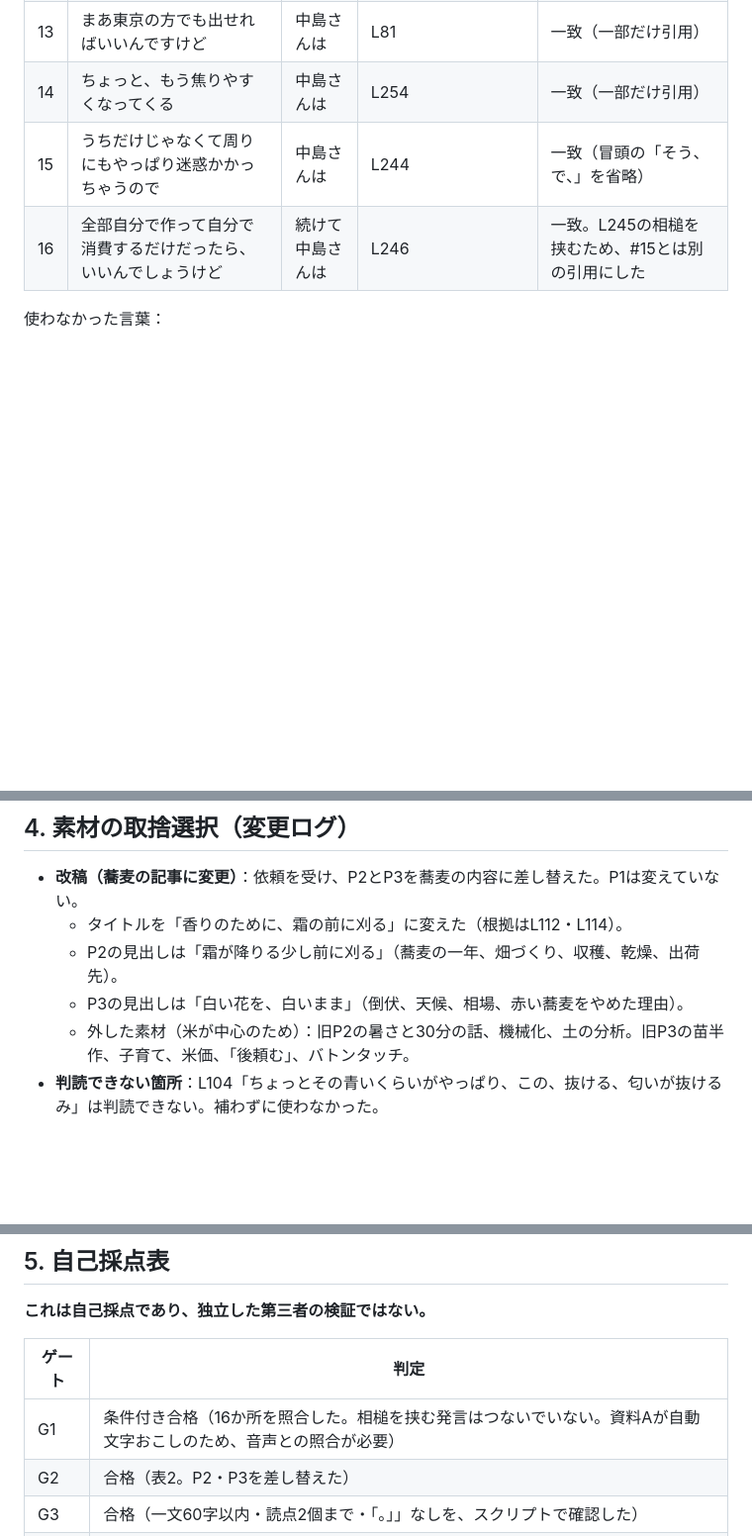
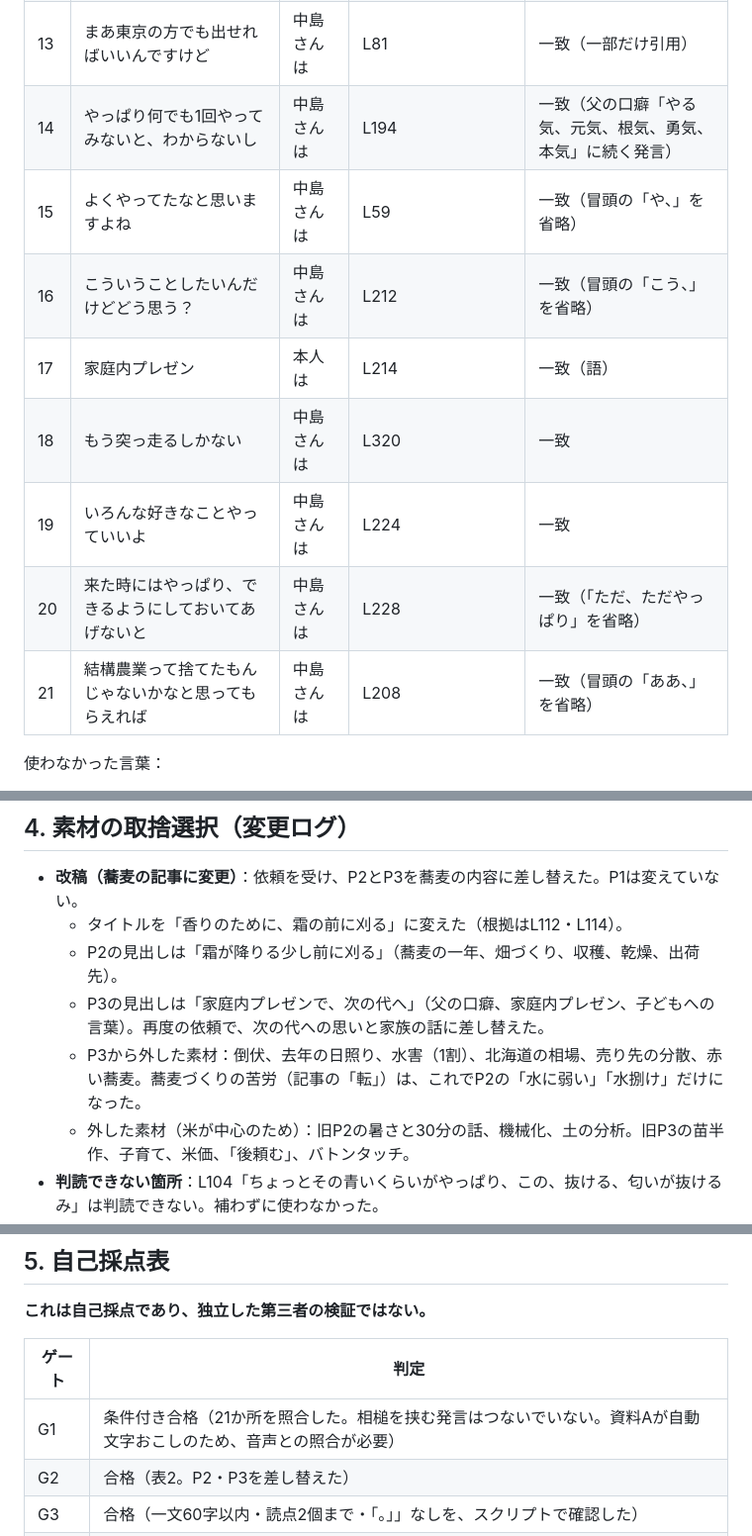
Before and after one commit to insideleaf-eng/claude, a Markdown page: vol06/中島さん_検収資料.md, 3 parts joined by grey strips. Shown at 99% size. Rendered like a GitHub page; blank space fills up the shorter version.

```diff
--- a/vol06/中島さん_検収資料.md
+++ b/vol06/中島さん_検収資料.md
@@ -22,9 +22,14 @@
 | 11 | 香りと喉越しが一番重要かな | 中島さんは | L114 | 一致（一部だけ引用） |
 | 12 | そこはゆっくりじっくり | 中島さんは | L43 | 一致（一部だけ引用。乾燥についての発言） |
 | 13 | まあ東京の方でも出せればいいんですけど | 中島さんは | L81 | 一致（一部だけ引用） |
-| 14 | ちょっと、もう焦りやすくなってくる | 中島さんは | L254 | 一致（一部だけ引用） |
-| 15 | うちだけじゃなくて周りにもやっぱり迷惑かかっちゃうので | 中島さんは | L244 | 一致（冒頭の「そう、で、」を省略） |
-| 16 | 全部自分で作って自分で消費するだけだったら、いいんでしょうけど | 続けて中島さんは | L246 | 一致。L245の相槌を挟むため、#15とは別の引用にした |
+| 14 | やっぱり何でも1回やってみないと、わからないし | 中島さんは | L194 | 一致（父の口癖「やる気、元気、根気、勇気、本気」に続く発言） |
+| 15 | よくやってたなと思いますよね | 中島さんは | L59 | 一致（冒頭の「や、」を省略） |
+| 16 | こういうことしたいんだけどどう思う？ | 中島さんは | L212 | 一致（冒頭の「こう、」を省略） |
+| 17 | 家庭内プレゼン | 本人は | L214 | 一致（語） |
+| 18 | もう突っ走るしかない | 中島さんは | L320 | 一致 |
+| 19 | いろんな好きなことやっていいよ | 中島さんは | L224 | 一致 |
+| 20 | 来た時にはやっぱり、できるようにしておいてあげないと | 中島さんは | L228 | 一致（「ただ、ただやっぱり」を省略） |
+| 21 | 結構農業って捨てたもんじゃないかなと思ってもらえれば | 中島さんは | L208 | 一致（冒頭の「ああ、」を省略） |
 
 使わなかった言葉：
 - 聞き手の言葉：ホームページの一文の紹介（L137・L283）、「手探り」（L26）、「破天荒」（L187）、「心強かった」。
@@ -88,7 +91,8 @@
 - **改稿（蕎麦の記事に変更）**：依頼を受け、P2とP3を蕎麦の内容に差し替えた。P1は変えていない。
   - タイトルを「香りのために、霜の前に刈る」に変えた（根拠はL112・L114）。
   - P2の見出しは「霜が降りる少し前に刈る」（蕎麦の一年、畑づくり、収穫、乾燥、出荷先）。
-  - P3の見出しは「白い花を、白いまま」（倒伏、天候、相場、赤い蕎麦をやめた理由）。
+  - P3の見出しは「家庭内プレゼンで、次の代へ」（父の口癖、家庭内プレゼン、子どもへの言葉）。再度の依頼で、次の代への思いと家族の話に差し替えた。
+  - P3から外した素材：倒伏、去年の日照り、水害（1割）、北海道の相場、売り先の分散、赤い蕎麦。蕎麦づくりの苦労（記事の「転」）は、これでP2の「水に弱い」「水捌け」だけになった。
   - 外した素材（米が中心のため）：旧P2の暑さと30分の話、機械化、土の分析。旧P3の苗半作、子育て、米価、「後頼む」、バトンタッチ。
 - **判読できない箇所**：L104「ちょっとその青いくらいがやっぱり、この、抜ける、匂いが抜けるみ」は判読できない。補わずに使わなかった。
 - **使わなかった素材**（字数、または主眼から外れるため）：
@@ -108,7 +112,7 @@
 
 | ゲート | 判定 |
 |---|---|
-| G1 | 条件付き合格（16か所を照合した。相槌を挟む発言はつないでいない。資料Aが自動文字おこしのため、音声との照合が必要） |
+| G1 | 条件付き合格（21か所を照合した。相槌を挟む発言はつないでいない。資料Aが自動文字おこしのため、音声との照合が必要） |
 | G2 | 合格（表2。P2・P3を差し替えた） |
 | G3 | 合格（一文60字以内・読点2個まで・「。」」なしを、スクリプトで確認した） |
 | G4 | 条件付き合格（氏名の漢字と農場名が未確認） |
```
Also changed, not shown: other parts of vol06/中島さん_検収資料.md (+16 -18 lines), vol06/中島さん_記事本文.md (+4 -6 lines).
